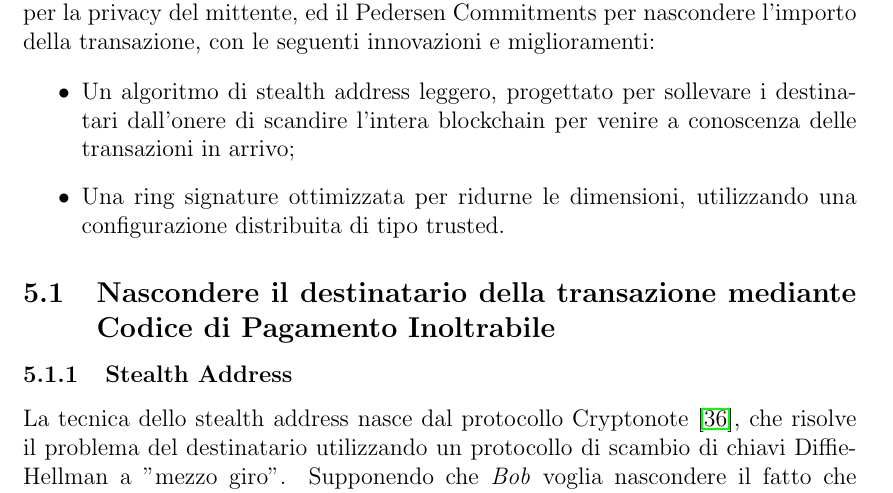
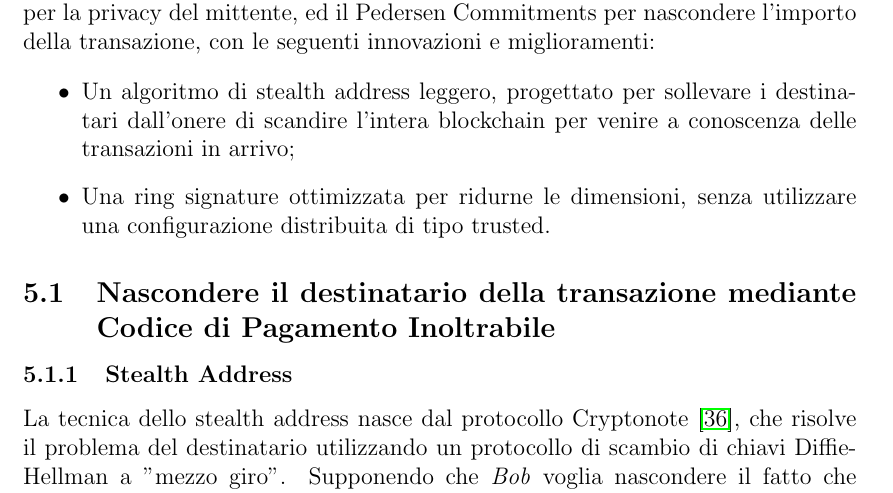
Before and after one commit to IoTeXLab/Whitepaper-IT, a LaTeX paper (IoTeX_Whitepaper_IT.tex, which reads section5/section5.tex): part of page 22 of 46, cut so that both start at the same text. Compiled offline with pdfLaTeX.

Commit message:
Fixed a typo

```diff
--- a/section5/section5.tex
+++ b/section5/section5.tex
@@ -21,7 +21,7 @@ IoTeX integra lo stealth address per la privacy del destinatario, la ring signat
 \begin{itemize}
 	\item Un algoritmo di stealth address leggero, progettato per sollevare i destinatari dall'onere di scandire l'intera blockchain per venire a conoscenza delle transazioni in arrivo;
 
-	\item Una ring signature ottimizzata per ridurne le dimensioni, utilizzando una configurazione distribuita di tipo trusted.
+	\item Una ring signature ottimizzata per ridurne le dimensioni, senza utilizzare una configurazione distribuita di tipo trusted.
 \end{itemize}
 
 
```
